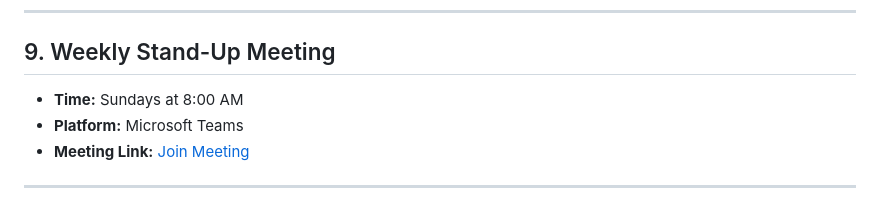
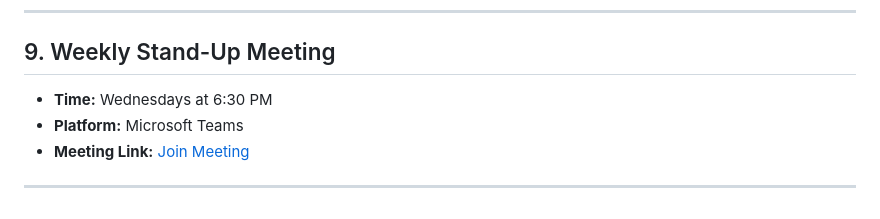
Before and after one commit to AGray551/FinalProjectGroup3, a Markdown page: README.md, the part around the change. Drawn GitHub-style.

Commit message:
Change weekly meeting time to Wednesdays at 6:30 PM

```diff
--- a/README.md
+++ b/README.md
@@ -158,7 +158,7 @@ Tasks and user stories are organized in GitHub Projects under **Milestone #1**.
 
 ## 9. Weekly Stand-Up Meeting
 
-* **Time:** Sundays at 8:00 AM
+* **Time:** Wednesdays at 6:30 PM
 * **Platform:** Microsoft Teams
 * **Meeting Link:** [Join Meeting](https://teams.microsoft.com/meet/2591305635954?p=y6A2X4Zyvo2UQgz9q0)
 
```
